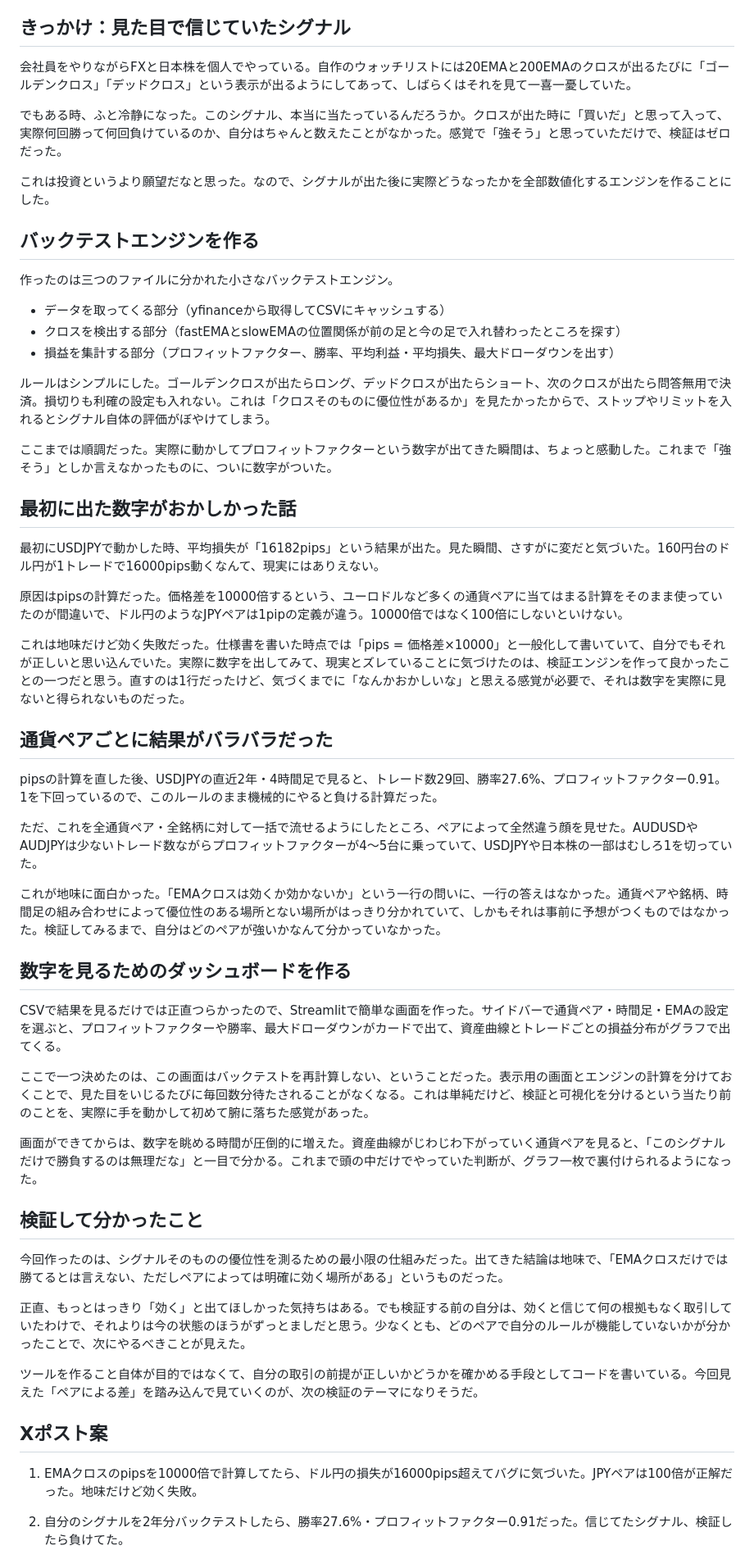
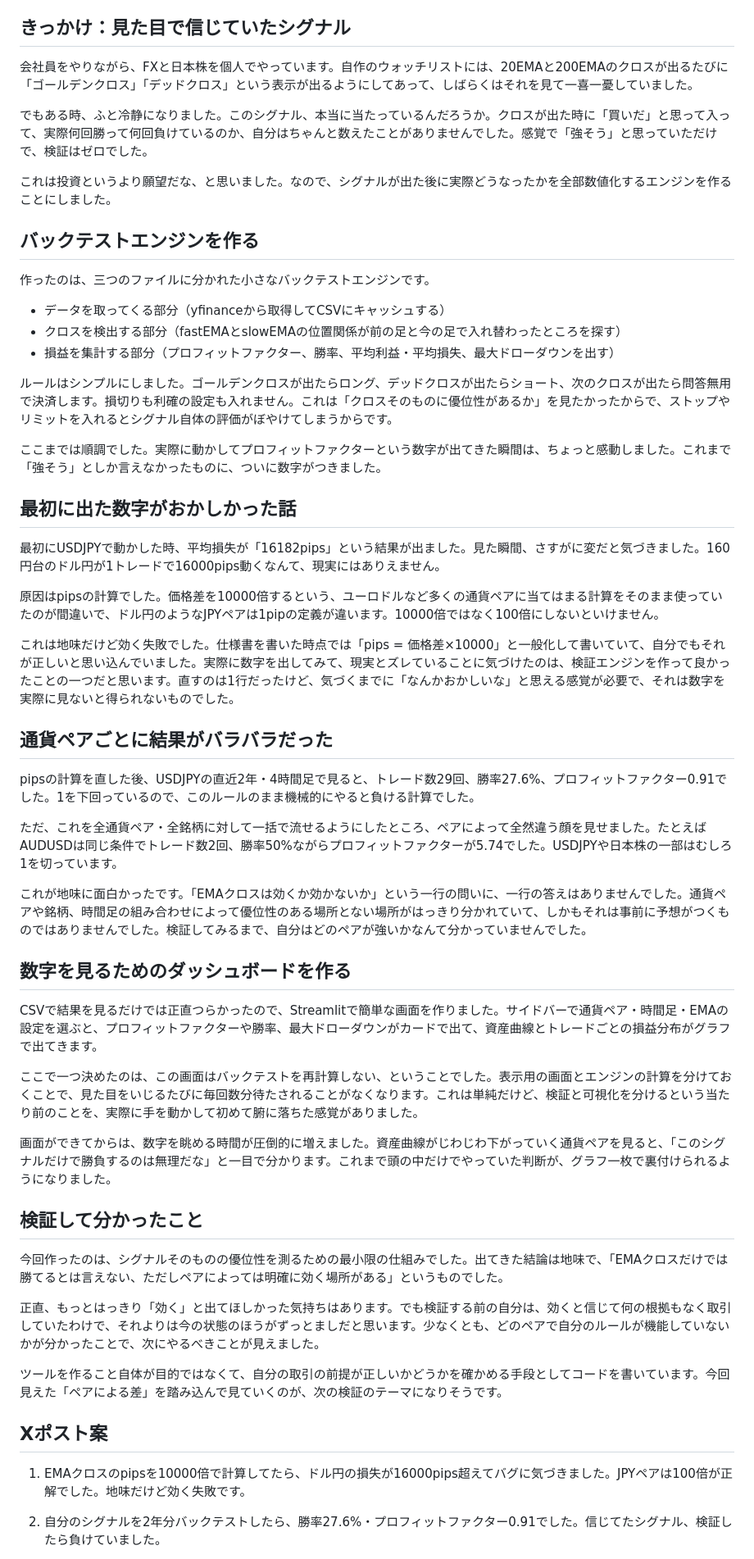
Before and after one commit to tokuc0600-cell/kabu-app, a Markdown page: note_workflow/drafts/20260619_draft_pf-backtest-engine.md, the part around one of its changes. Shown at 82% size. GitHub-like rendering.

Commit message:
edit: ドラフトをです・ます調に修正し、文体ルールを追加
note記事本文の文体を「です・ます調」に統一。
note_agent.mdに敬体を基本とするルールを追加し、今後生成する記事にも適用する。

Co-Authored-By: Claude Sonnet 4.6 <noreply@anthropic.com>

```diff
--- a/note_workflow/drafts/20260619_draft_pf-backtest-engine.md
+++ b/note_workflow/drafts/20260619_draft_pf-backtest-engine.md
@@ -11,59 +11,59 @@
 
 ## きっかけ：見た目で信じていたシグナル
 
-会社員をやりながらFXと日本株を個人でやっている。自作のウォッチリストには20EMAと200EMAのクロスが出るたびに「ゴールデンクロス」「デッドクロス」という表示が出るようにしてあって、しばらくはそれを見て一喜一憂していた。
+会社員をやりながら、FXと日本株を個人でやっています。自作のウォッチリストには、20EMAと200EMAのクロスが出るたびに「ゴールデンクロス」「デッドクロス」という表示が出るようにしてあって、しばらくはそれを見て一喜一憂していました。
 
-でもある時、ふと冷静になった。このシグナル、本当に当たっているんだろうか。クロスが出た時に「買いだ」と思って入って、実際何回勝って何回負けているのか、自分はちゃんと数えたことがなかった。感覚で「強そう」と思っていただけで、検証はゼロだった。
+でもある時、ふと冷静になりました。このシグナル、本当に当たっているんだろうか。クロスが出た時に「買いだ」と思って入って、実際何回勝って何回負けているのか、自分はちゃんと数えたことがありませんでした。感覚で「強そう」と思っていただけで、検証はゼロでした。
 
-これは投資というより願望だなと思った。なので、シグナルが出た後に実際どうなったかを全部数値化するエンジンを作ることにした。
+これは投資というより願望だな、と思いました。なので、シグナルが出た後に実際どうなったかを全部数値化するエンジンを作ることにしました。
 
 ## バックテストエンジンを作る
 
-作ったのは三つのファイルに分かれた小さなバックテストエンジン。
+作ったのは、三つのファイルに分かれた小さなバックテストエンジンです。
 
 - データを取ってくる部分（yfinanceから取得してCSVにキャッシュする）
 - クロスを検出する部分（fastEMAとslowEMAの位置関係が前の足と今の足で入れ替わったところを探す）
 - 損益を集計する部分（プロフィットファクター、勝率、平均利益・平均損失、最大ドローダウンを出す）
 
-ルールはシンプルにした。ゴールデンクロスが出たらロング、デッドクロスが出たらショート、次のクロスが出たら問答無用で決済。損切りも利確の設定も入れない。これは「クロスそのものに優位性があるか」を見たかったからで、ストップやリミットを入れるとシグナル自体の評価がぼやけてしまう。
+ルールはシンプルにしました。ゴールデンクロスが出たらロング、デッドクロスが出たらショート、次のクロスが出たら問答無用で決済します。損切りも利確の設定も入れません。これは「クロスそのものに優位性があるか」を見たかったからで、ストップやリミットを入れるとシグナル自体の評価がぼやけてしまうからです。
 
-ここまでは順調だった。実際に動かしてプロフィットファクターという数字が出てきた瞬間は、ちょっと感動した。これまで「強そう」としか言えなかったものに、ついに数字がついた。
+ここまでは順調でした。実際に動かしてプロフィットファクターという数字が出てきた瞬間は、ちょっと感動しました。これまで「強そう」としか言えなかったものに、ついに数字がつきました。
 
 ## 最初に出た数字がおかしかった話
 
-最初にUSDJPYで動かした時、平均損失が「16182pips」という結果が出た。見た瞬間、さすがに変だと気づいた。160円台のドル円が1トレードで16000pips動くなんて、現実にはありえない。
+最初にUSDJPYで動かした時、平均損失が「16182pips」という結果が出ました。見た瞬間、さすがに変だと気づきました。160円台のドル円が1トレードで16000pips動くなんて、現実にはありえません。
 
-原因はpipsの計算だった。価格差を10000倍するという、ユーロドルなど多くの通貨ペアに当てはまる計算をそのまま使っていたのが間違いで、ドル円のようなJPYペアは1pipの定義が違う。10000倍ではなく100倍にしないといけない。
+原因はpipsの計算でした。価格差を10000倍するという、ユーロドルなど多くの通貨ペアに当てはまる計算をそのまま使っていたのが間違いで、ドル円のようなJPYペアは1pipの定義が違います。10000倍ではなく100倍にしないといけません。
 
-これは地味だけど効く失敗だった。仕様書を書いた時点では「pips = 価格差×10000」と一般化して書いていて、自分でもそれが正しいと思い込んでいた。実際に数字を出してみて、現実とズレていることに気づけたのは、検証エンジンを作って良かったことの一つだと思う。直すのは1行だったけど、気づくまでに「なんかおかしいな」と思える感覚が必要で、それは数字を実際に見ないと得られないものだった。
+これは地味だけど効く失敗でした。仕様書を書いた時点では「pips = 価格差×10000」と一般化して書いていて、自分でもそれが正しいと思い込んでいました。実際に数字を出してみて、現実とズレていることに気づけたのは、検証エンジンを作って良かったことの一つだと思います。直すのは1行だったけど、気づくまでに「なんかおかしいな」と思える感覚が必要で、それは数字を実際に見ないと得られないものでした。
 
 ## 通貨ペアごとに結果がバラバラだった
 
-pipsの計算を直した後、USDJPYの直近2年・4時間足で見ると、トレード数29回、勝率27.6%、プロフィットファクター0.91。1を下回っているので、このルールのまま機械的にやると負ける計算だった。
+pipsの計算を直した後、USDJPYの直近2年・4時間足で見ると、トレード数29回、勝率27.6%、プロフィットファクター0.91でした。1を下回っているので、このルールのまま機械的にやると負ける計算でした。
 
-ただ、これを全通貨ペア・全銘柄に対して一括で流せるようにしたところ、ペアによって全然違う顔を見せた。AUDUSDやAUDJPYは少ないトレード数ながらプロフィットファクターが4〜5台に乗っていて、USDJPYや日本株の一部はむしろ1を切っていた。
+ただ、これを全通貨ペア・全銘柄に対して一括で流せるようにしたところ、ペアによって全然違う顔を見せました。たとえばAUDUSDは同じ条件でトレード数2回、勝率50%ながらプロフィットファクターが5.74でした。USDJPYや日本株の一部はむしろ1を切っています。
 
-これが地味に面白かった。「EMAクロスは効くか効かないか」という一行の問いに、一行の答えはなかった。通貨ペアや銘柄、時間足の組み合わせによって優位性のある場所とない場所がはっきり分かれていて、しかもそれは事前に予想がつくものではなかった。検証してみるまで、自分はどのペアが強いかなんて分かっていなかった。
+これが地味に面白かったです。「EMAクロスは効くか効かないか」という一行の問いに、一行の答えはありませんでした。通貨ペアや銘柄、時間足の組み合わせによって優位性のある場所とない場所がはっきり分かれていて、しかもそれは事前に予想がつくものではありませんでした。検証してみるまで、自分はどのペアが強いかなんて分かっていませんでした。
 
 ## 数字を見るためのダッシュボードを作る
 
-CSVで結果を見るだけでは正直つらかったので、Streamlitで簡単な画面を作った。サイドバーで通貨ペア・時間足・EMAの設定を選ぶと、プロフィットファクターや勝率、最大ドローダウンがカードで出て、資産曲線とトレードごとの損益分布がグラフで出てくる。
+CSVで結果を見るだけでは正直つらかったので、Streamlitで簡単な画面を作りました。サイドバーで通貨ペア・時間足・EMAの設定を選ぶと、プロフィットファクターや勝率、最大ドローダウンがカードで出て、資産曲線とトレードごとの損益分布がグラフで出てきます。
 
-ここで一つ決めたのは、この画面はバックテストを再計算しない、ということだった。表示用の画面とエンジンの計算を分けておくことで、見た目をいじるたびに毎回数分待たされることがなくなる。これは単純だけど、検証と可視化を分けるという当たり前のことを、実際に手を動かして初めて腑に落ちた感覚があった。
+ここで一つ決めたのは、この画面はバックテストを再計算しない、ということでした。表示用の画面とエンジンの計算を分けておくことで、見た目をいじるたびに毎回数分待たされることがなくなります。これは単純だけど、検証と可視化を分けるという当たり前のことを、実際に手を動かして初めて腑に落ちた感覚がありました。
 
-画面ができてからは、数字を眺める時間が圧倒的に増えた。資産曲線がじわじわ下がっていく通貨ペアを見ると、「このシグナルだけで勝負するのは無理だな」と一目で分かる。これまで頭の中だけでやっていた判断が、グラフ一枚で裏付けられるようになった。
+画面ができてからは、数字を眺める時間が圧倒的に増えました。資産曲線がじわじわ下がっていく通貨ペアを見ると、「このシグナルだけで勝負するのは無理だな」と一目で分かります。これまで頭の中だけでやっていた判断が、グラフ一枚で裏付けられるようになりました。
 
 ## 検証して分かったこと
 
-今回作ったのは、シグナルそのものの優位性を測るための最小限の仕組みだった。出てきた結論は地味で、「EMAクロスだけでは勝てるとは言えない、ただしペアによっては明確に効く場所がある」というものだった。
+今回作ったのは、シグナルそのものの優位性を測るための最小限の仕組みでした。出てきた結論は地味で、「EMAクロスだけでは勝てるとは言えない、ただしペアによっては明確に効く場所がある」というものでした。
 
-正直、もっとはっきり「効く」と出てほしかった気持ちはある。でも検証する前の自分は、効くと信じて何の根拠もなく取引していたわけで、それよりは今の状態のほうがずっとましだと思う。少なくとも、どのペアで自分のルールが機能していないかが分かったことで、次にやるべきことが見えた。
+正直、もっとはっきり「効く」と出てほしかった気持ちはあります。でも検証する前の自分は、効くと信じて何の根拠もなく取引していたわけで、それよりは今の状態のほうがずっとましだと思います。少なくとも、どのペアで自分のルールが機能していないかが分かったことで、次にやるべきことが見えました。
 
-ツールを作ること自体が目的ではなくて、自分の取引の前提が正しいかどうかを確かめる手段としてコードを書いている。今回見えた「ペアによる差」を踏み込んで見ていくのが、次の検証のテーマになりそうだ。
+ツールを作ること自体が目的ではなくて、自分の取引の前提が正しいかどうかを確かめる手段としてコードを書いています。今回見えた「ペアによる差」を踏み込んで見ていくのが、次の検証のテーマになりそうです。
 
 ## Xポスト案
 
-1. EMAクロスのpipsを10000倍で計算してたら、ドル円の損失が16000pips超えてバグに気づいた。JPYペアは100倍が正解だった。地味だけど効く失敗。
+1. EMAクロスのpipsを10000倍で計算してたら、ドル円の損失が16000pips超えてバグに気づきました。JPYペアは100倍が正解でした。地味だけど効く失敗です。
 
-2. 自分のシグナルを2年分バックテストしたら、勝率27.6%・プロフィットファクター0.91だった。信じてたシグナル、検証したら負けてた。
+2. 自分のシグナルを2年分バックテストしたら、勝率27.6%・プロフィットファクター0.91でした。信じてたシグナル、検証したら負けていました。
 
```
Also changed, not shown: other parts of note_workflow/drafts/20260619_draft_pf-backtest-engine.md (+3 -3 lines), note_workflow/prompts/note_agent.md (+2 -0 lines).
